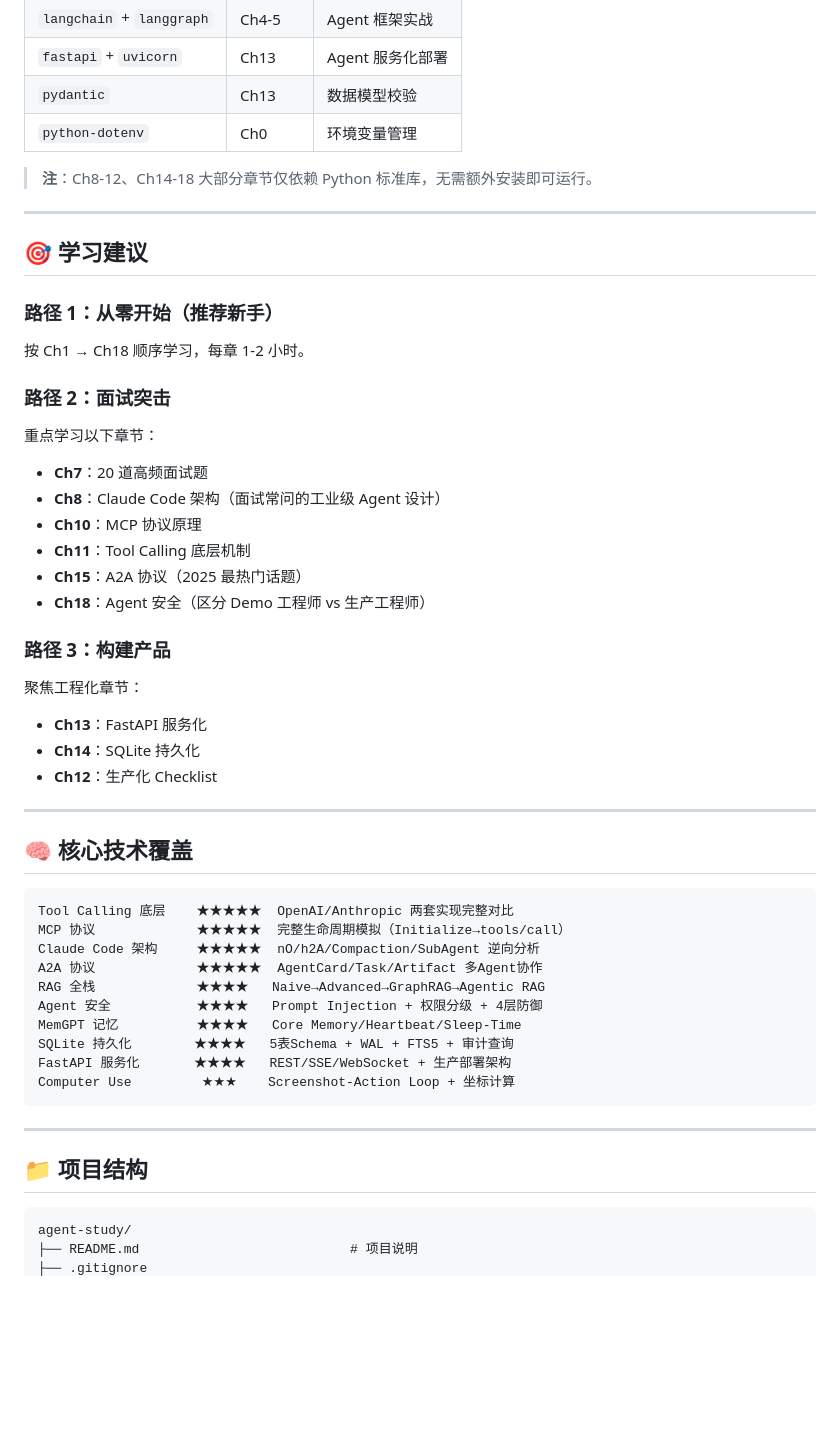
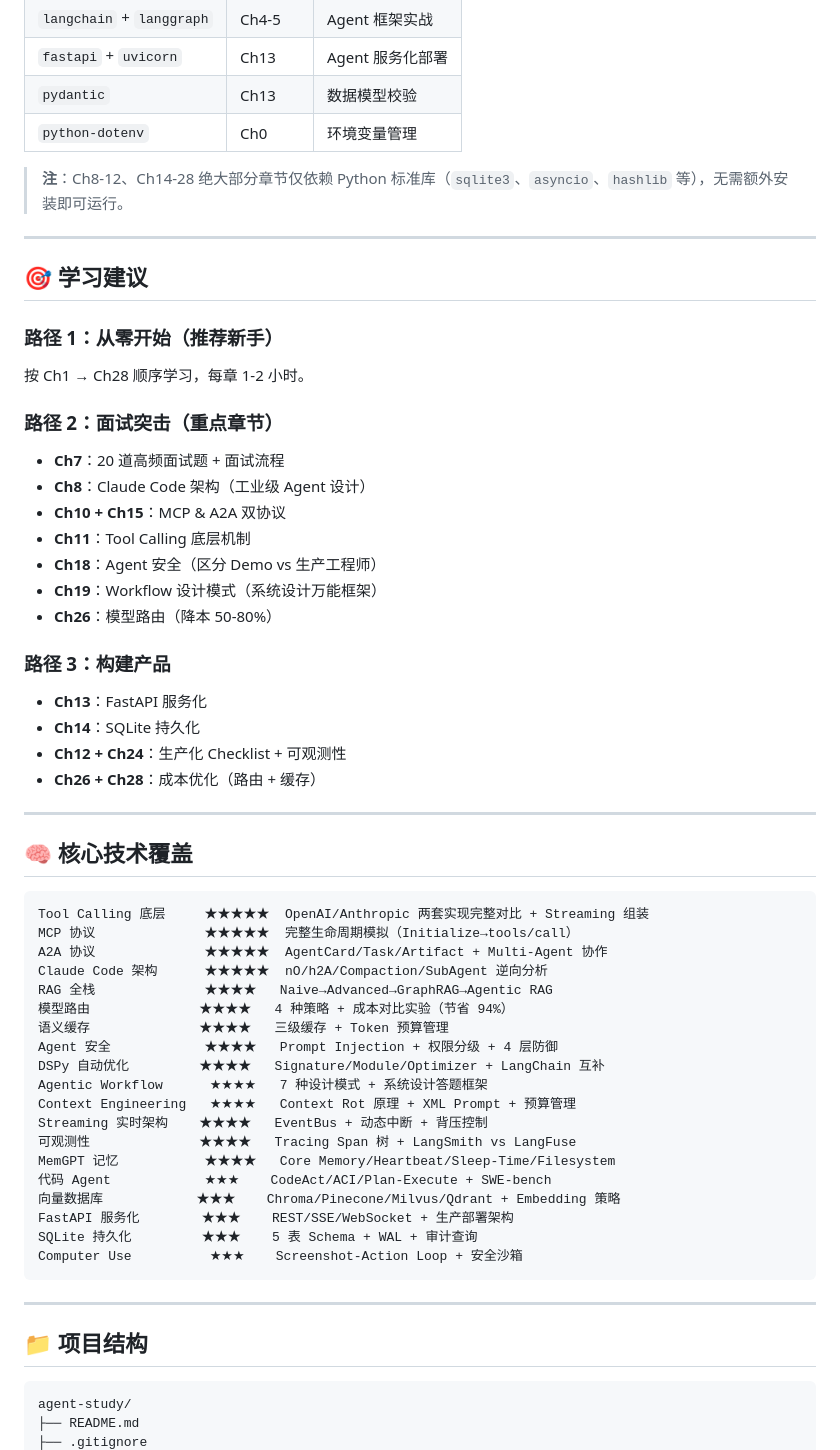
Before and after one commit to Callous-0923/agent-study, a Markdown page: README.md, the part around one of its changes. Rendered like a GitHub page; blank space fills up the shorter version.

````diff
--- a/README.md
+++ b/README.md
@@ -112,45 +155,54 @@ python chapter_18_security/18_agent_security.py
 | `pydantic` | Ch13 | 数据模型校验 |
 | `python-dotenv` | Ch0 | 环境变量管理 |
 
-> **注**：Ch8-12、Ch14-18 大部分章节仅依赖 Python 标准库，无需额外安装即可运行。
+> **注**：Ch8-12、Ch14-28 绝大部分章节仅依赖 Python 标准库（`sqlite3`、`asyncio`、`hashlib` 等），无需额外安装即可运行。
 
 ---
 
 ## 🎯 学习建议
 
 ### 路径 1：从零开始（推荐新手）
-按 Ch1 → Ch18 顺序学习，每章 1-2 小时。
+按 Ch1 → Ch28 顺序学习，每章 1-2 小时。
 
-### 路径 2：面试突击
-重点学习以下章节：
-- **Ch7**：20 道高频面试题
-- **Ch8**：Claude Code 架构（面试常问的工业级 Agent 设计）
-- **Ch10**：MCP 协议原理
+### 路径 2：面试突击（重点章节）
+- **Ch7**：20 道高频面试题 + 面试流程
+- **Ch8**：Claude Code 架构（工业级 Agent 设计）
+- **Ch10 + Ch15**：MCP & A2A 双协议
 - **Ch11**：Tool Calling 底层机制
-- **Ch15**：A2A 协议（2025 最热门话题）
-- **Ch18**：Agent 安全（区分 Demo 工程师 vs 生产工程师）
+- **Ch18**：Agent 安全（区分 Demo vs 生产工程师）
+- **Ch19**：Workflow 设计模式（系统设计万能框架）
+- **Ch26**：模型路由（降本 50-80%）
 
 ### 路径 3：构建产品
-聚焦工程化章节：
 - **Ch13**：FastAPI 服务化
 - **Ch14**：SQLite 持久化
-- **Ch12**：生产化 Checklist
+- **Ch12 + Ch24**：生产化 Checklist + 可观测性
+- **Ch26 + Ch28**：成本优化（路由 + 缓存）
 
 ---
 
 ## 🧠 核心技术覆盖
 
 ```
-Tool Calling 底层    ★★★★★  OpenAI/Anthropic 两套实现完整对比
-MCP 协议             ★★★★★  完整生命周期模拟（Initialize→tools/call）
-Claude Code 架构     ★★★★★  nO/h2A/Compaction/SubAgent 逆向分析
-A2A 协议             ★★★★★  AgentCard/Task/Artifact 多Agent协作
-RAG 全栈             ★★★★   Naive→Advanced→GraphRAG→Agentic RAG
-Agent 安全           ★★★★   Prompt Injection + 权限分级 + 4层防御
-MemGPT 记忆          ★★★★   Core Memory/Heartbeat/Sleep-Time
-SQLite 持久化        ★★★★   5表Schema + WAL + FTS5 + 审计查询
-FastAPI 服务化       ★★★★   REST/SSE/WebSocket + 生产部署架构
-Computer Use         ★★★    Screenshot-Action Loop + 坐标计算
+Tool Calling 底层     ★★★★★  OpenAI/Anthropic 两套实现完整对比 + Streaming 组装
+MCP 协议              ★★★★★  完整生命周期模拟（Initialize→tools/call）
+A2A 协议              ★★★★★  AgentCard/Task/Artifact + Multi-Agent 协作
+Claude Code 架构      ★★★★★  nO/h2A/Compaction/SubAgent 逆向分析
+RAG 全栈              ★★★★   Naive→Advanced→GraphRAG→Agentic RAG
+模型路由              ★★★★   4 种策略 + 成本对比实验（节省 94%）
+语义缓存              ★★★★   三级缓存 + Token 预算管理
+Agent 安全            ★★★★   Prompt Injection + 权限分级 + 4 层防御
+DSPy 自动优化         ★★★★   Signature/Module/Optimizer + LangChain 互补
+Agentic Workflow      ★★★★   7 种设计模式 + 系统设计答题框架
+Context Engineering   ★★★★   Context Rot 原理 + XML Prompt + 预算管理
+Streaming 实时架构    ★★★★   EventBus + 动态中断 + 背压控制
+可观测性              ★★★★   Tracing Span 树 + LangSmith vs LangFuse
+MemGPT 记忆           ★★★★   Core Memory/Heartbeat/Sleep-Time/Filesystem
+代码 Agent            ★★★    CodeAct/ACI/Plan-Execute + SWE-bench
+向量数据库            ★★★    Chroma/Pinecone/Milvus/Qdrant + Embedding 策略
+FastAPI 服务化        ★★★    REST/SSE/WebSocket + 生产部署架构
+SQLite 持久化         ★★★    5 表 Schema + WAL + 审计查询
+Computer Use          ★★★    Screenshot-Action Loop + 安全沙箱
 ```
 
 ---
@@ -159,5 +211,5 @@ Computer Use         ★★★    Screenshot-Action Loop + 坐标计算
 
 ```
 agent-study/
-├── README.md                           # 项目说明
+├── README.md
 ├── .gitignore
````
Also changed, not shown: other parts of README.md (+104 -66 lines).
